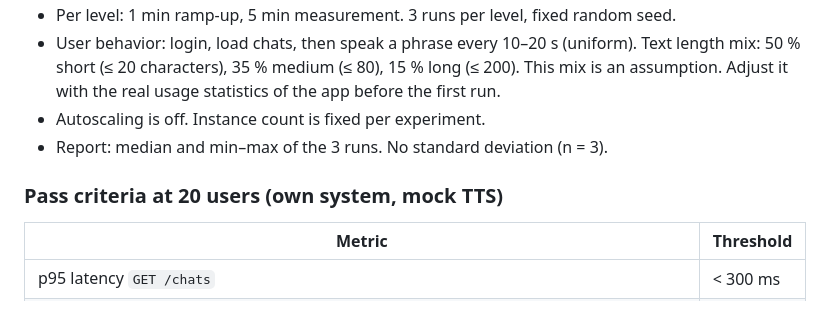
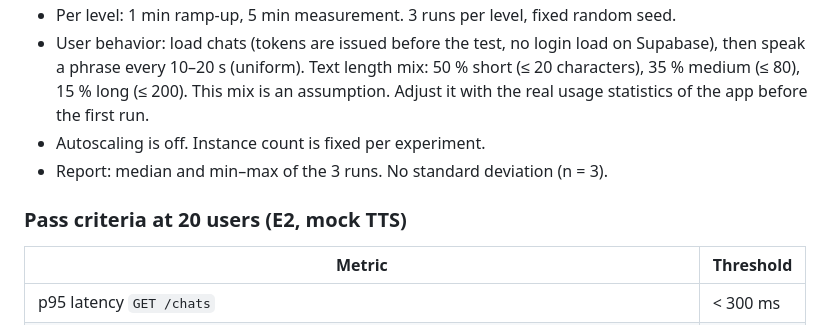
Before and after one commit to seiferla/My-Echo, a Markdown page: docs/goals.md, the part around one of its changes. GitHub-like rendering.

```diff
--- a/docs/goals.md
+++ b/docs/goals.md
@@ -25,9 +26,9 @@
 - Per level: 1 min ramp-up, 5 min measurement. 3 runs per level, fixed random seed.
-- User behavior: login, load chats, then speak a phrase every 10–20 s (uniform). Text length mix: 50 % short (≤ 20 characters), 35 % medium (≤ 80), 15 % long (≤ 200). This mix is an assumption. Adjust it with the real usage statistics of the app before the first run.
+- User behavior: load chats (tokens are issued before the test, no login load on Supabase), then speak a phrase every 10–20 s (uniform). Text length mix: 50 % short (≤ 20 characters), 35 % medium (≤ 80), 15 % long (≤ 200). This mix is an assumption. Adjust it with the real usage statistics of the app before the first run.
 - Autoscaling is off. Instance count is fixed per experiment.
 - Report: median and min–max of the 3 runs. No standard deviation (n = 3).
 
-### Pass criteria at 20 users (own system, mock TTS)
+### Pass criteria at 20 users (E2, mock TTS)
 
 | Metric | Threshold |
 |---|---|
```
Also changed, not shown: other parts of docs/goals.md (+7 -6 lines), docs/adr/0001-supabase-auth-and-database.md (added, +57 -0 lines).
